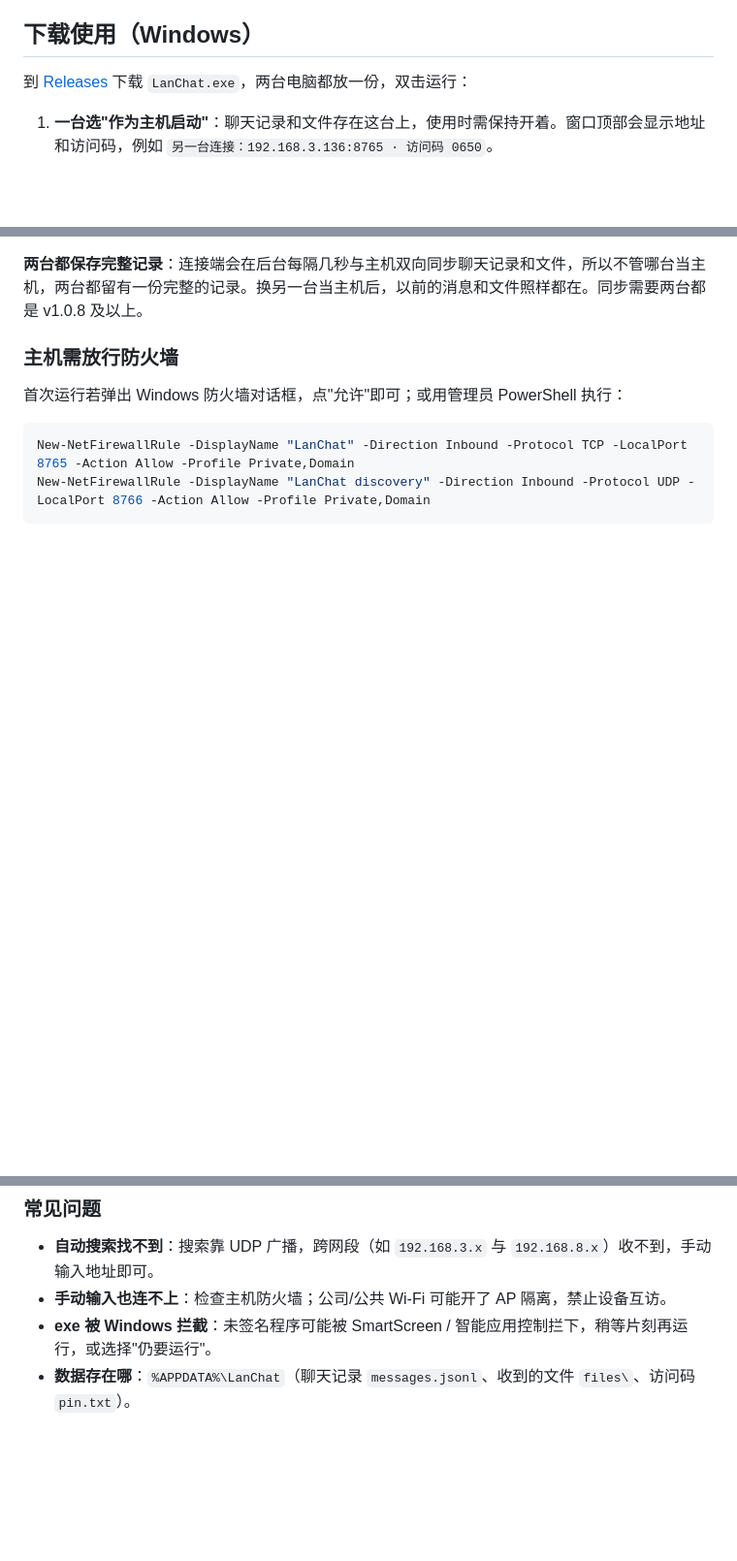
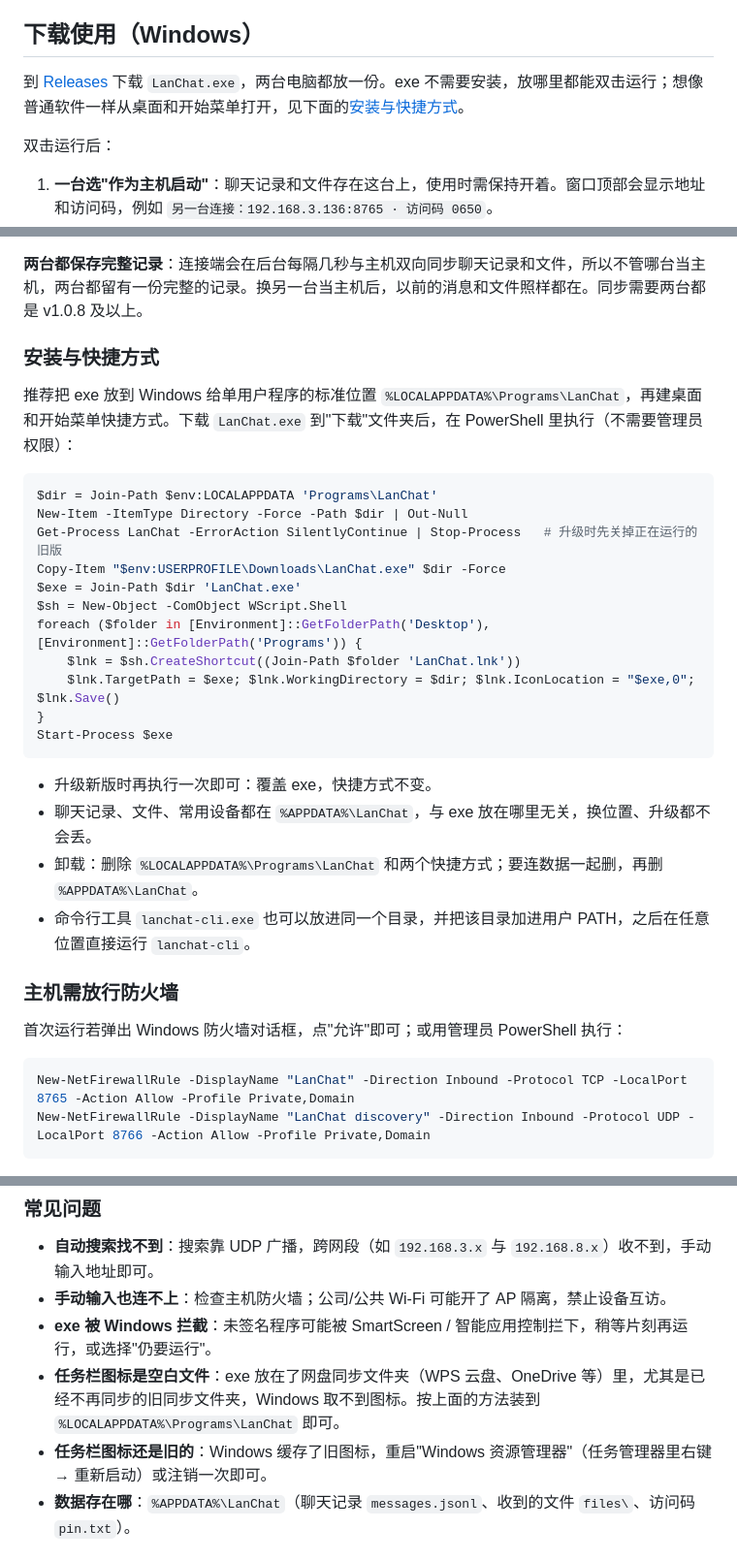
Before and after one commit to ZFF00/lanchat, a Markdown page: README.md, 3 parts joined by grey strips. Shown at 97% size. GitHub-like rendering; blank space fills up the shorter version.

Commit message:
README：安装到 %LOCALAPPDATA%\Programs、桌面与开始菜单快捷方式、升级与卸载；任务栏图标空白/旧图标的处理

````diff
--- a/README.md
+++ b/README.md
@@ -12,7 +12,9 @@
 
 ## 下载使用（Windows）
 
-到 [Releases](../../releases) 下载 `LanChat.exe`，两台电脑都放一份，双击运行：
+到 [Releases](../../releases) 下载 `LanChat.exe`，两台电脑都放一份。exe 不需要安装，放哪里都能双击运行；想像普通软件一样从桌面和开始菜单打开，见下面的[安装与快捷方式](#安装与快捷方式)。
+
+双击运行后：
 
 1. **一台选"作为主机启动"**：聊天记录和文件存在这台上，使用时需保持开着。窗口顶部会显示地址和访问码，例如 `另一台连接：192.168.3.136:8765 · 访问码 0650`。
 2. **另一台选"连接另一台"**：点"自动搜索"，或手动输入主机显示的地址，首次连接输入一次访问码。
@@ -24,6 +26,29 @@
 > 两台都选"作为主机"会变成两个互不相通的聊天室——必须一台主机、一台连接。
 
 **两台都保存完整记录**：连接端会在后台每隔几秒与主机双向同步聊天记录和文件，所以不管哪台当主机，两台都留有一份完整的记录。换另一台当主机后，以前的消息和文件照样都在。同步需要两台都是 v1.0.8 及以上。
+
+### 安装与快捷方式
+
+推荐把 exe 放到 Windows 给单用户程序的标准位置 `%LOCALAPPDATA%\Programs\LanChat`，再建桌面和开始菜单快捷方式。下载 `LanChat.exe` 到"下载"文件夹后，在 PowerShell 里执行（不需要管理员权限）：
+
+```powershell
+$dir = Join-Path $env:LOCALAPPDATA 'Programs\LanChat'
+New-Item -ItemType Directory -Force -Path $dir | Out-Null
+Get-Process LanChat -ErrorAction SilentlyContinue | Stop-Process   # 升级时先关掉正在运行的旧版
+Copy-Item "$env:USERPROFILE\Downloads\LanChat.exe" $dir -Force
+$exe = Join-Path $dir 'LanChat.exe'
+$sh = New-Object -ComObject WScript.Shell
+foreach ($folder in [Environment]::GetFolderPath('Desktop'), [Environment]::GetFolderPath('Programs')) {
+    $lnk = $sh.CreateShortcut((Join-Path $folder 'LanChat.lnk'))
+    $lnk.TargetPath = $exe; $lnk.WorkingDirectory = $dir; $lnk.IconLocation = "$exe,0"; $lnk.Save()
+}
+Start-Process $exe
+```
+
+- 升级新版时再执行一次即可：覆盖 exe，快捷方式不变。
+- 聊天记录、文件、常用设备都在 `%APPDATA%\LanChat`，与 exe 放在哪里无关，换位置、升级都不会丢。
+- 卸载：删除 `%LOCALAPPDATA%\Programs\LanChat` 和两个快捷方式；要连数据一起删，再删 `%APPDATA%\LanChat`。
+- 命令行工具 `lanchat-cli.exe` 也可以放进同一个目录，并把该目录加进用户 PATH，之后在任意位置直接运行 `lanchat-cli`。
 
 ### 主机需放行防火墙
 
@@ -39,6 +64,8 @@ New-NetFirewallRule -DisplayName "LanChat discovery" -Direction Inbound -Protoco
 - **自动搜索找不到**：搜索靠 UDP 广播，跨网段（如 `192.168.3.x` 与 `192.168.8.x`）收不到，手动输入地址即可。
 - **手动输入也连不上**：检查主机防火墙；公司/公共 Wi-Fi 可能开了 AP 隔离，禁止设备互访。
 - **exe 被 Windows 拦截**：未签名程序可能被 SmartScreen / 智能应用控制拦下，稍等片刻再运行，或选择"仍要运行"。
+- **任务栏图标是空白文件**：exe 放在了网盘同步文件夹（WPS 云盘、OneDrive 等）里，尤其是已经不再同步的旧同步文件夹，Windows 取不到图标。按上面的方法装到 `%LOCALAPPDATA%\Programs\LanChat` 即可。
+- **任务栏图标还是旧的**：Windows 缓存了旧图标，重启"Windows 资源管理器"（任务管理器里右键 → 重新启动）或注销一次即可。
 - **数据存在哪**：`%APPDATA%\LanChat`（聊天记录 `messages.jsonl`、收到的文件 `files\`、访问码 `pin.txt`）。
 
 ### 连接状态
````
